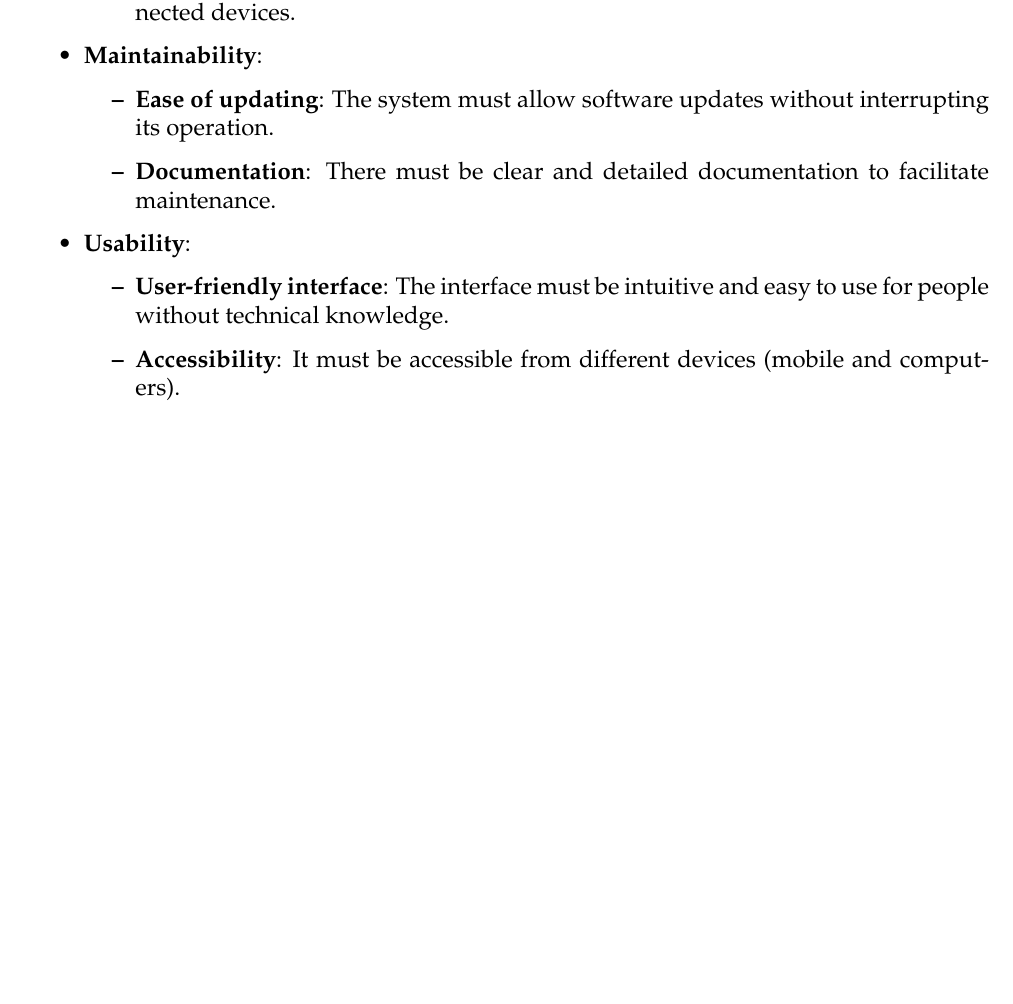
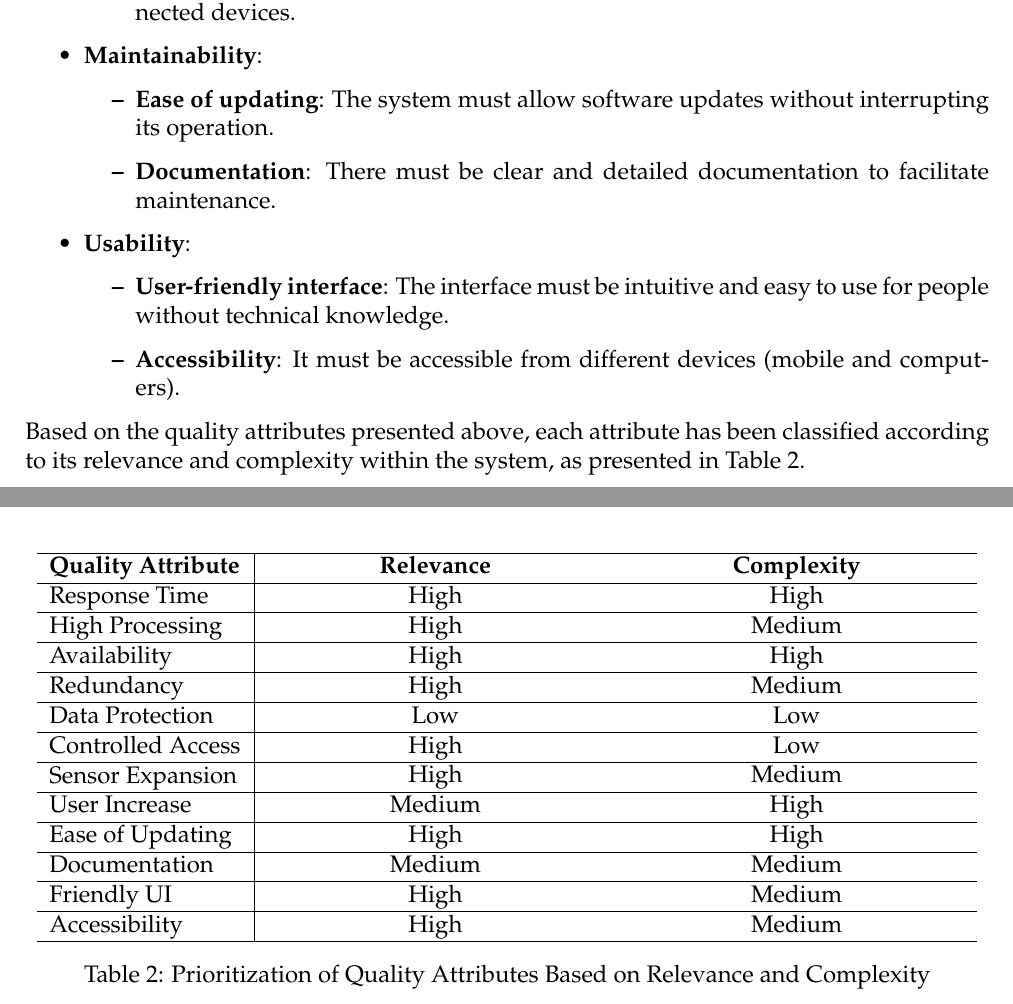
Before and after one commit to RyvenKappa/Architectures-Memory, a LaTeX document (ArchServicesMemory.tex, which reads includes/requirements.tex): part of page 14 of 20 before the commit and two parts of pages 14 and 15 of 21 after it, the two joined at a grey line, cut so that both start at the same text, the shorter picture padded with empty space. Compiled offline with pdfLaTeX.

Commit message:
Domain and quality hierarchy done

```diff
--- a/includes/requirements.tex
+++ b/includes/requirements.tex
@@ -61,3 +65,41 @@ This project can affect several type of future users. This needs to be considere
             \item \textbf{Accessibility}: It must be accessible from different devices (mobile and computers).
         \end{itemize}
 \end{itemize}
+
+Based on the quality attributes presented above, each attribute has been classified according to its relevance and complexity within the system, as presented in \autoref{qualityPriorities}.
+
+\begin{table}[H]
+    \begin{center}
+        \begin{tabular}{p{0.20\textwidth} |  p{0.35\textwidth}  p{0.35\textwidth} }
+            \hline
+            \textbf{Quality Attribute} & \multicolumn{1}{c}{\textbf{Relevance}} & \multicolumn{1}{c}{\textbf{Complexity}}\\
+            \hline
+            Response Time & \makecell{High} & \makecell{High}\\
+            \hline
+            High Processing & \makecell{High} & \makecell{Medium}\\
+            \hline
+            Availability & \makecell{High} & \makecell{High}\\
+            \hline
+            Redundancy & \makecell{High} & \makecell{Medium}\\
+            \hline
+            Data Protection & \makecell{Low} & \makecell{Low}\\
+            \hline
+            Controlled Access & \makecell{High} & \makecell{Low}\\
+            \hline
+            Sensor Expansion & \makecell{High} & \makecell{Medium}\\
+            \hline
+            User Increase & \makecell{Medium} & \makecell{High}\\
+            \hline
+            Ease of Updating & \makecell{High} & \makecell{High}\\
+            \hline
+            Documentation & \makecell{Medium} & \makecell{Medium}\\
+            \hline
+            Friendly UI & \makecell{High} & \makecell{Medium}\\
+            \hline
+            Accessibility & \makecell{High} & \makecell{Medium}\\
+            \hline
+        \end{tabular}
+    \end{center}
+    \caption{Prioritization of Quality Attributes Based on Relevance and Complexity}
+    \label{qualityPriorities}
+\end{table}
```
Also changed, not shown: includes/requirements.tex (8 more changed lines).
